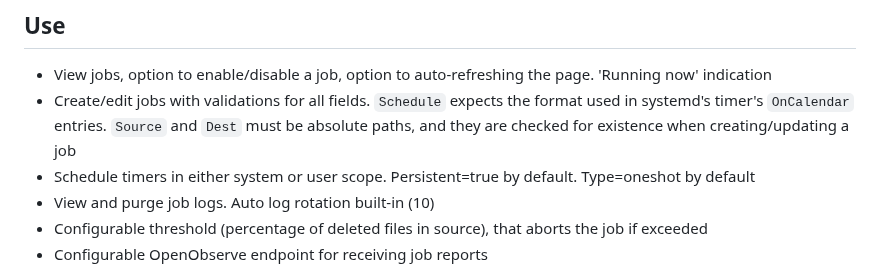
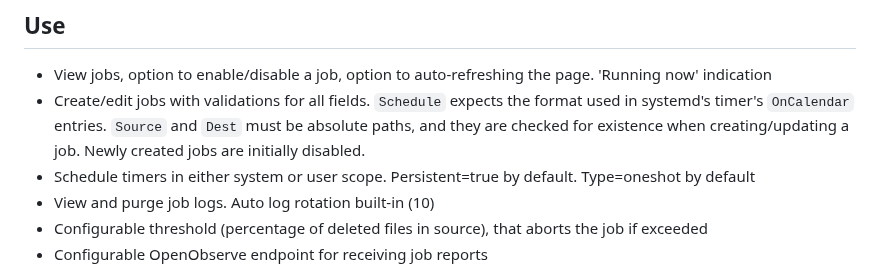
Before and after one commit to mchatzi/mirrorr, a Markdown page: README.md, the part around the change. Drawn GitHub-style.

````diff
--- a/README.md
+++ b/README.md
@@ -66,7 +66,7 @@ mirrorr
 ## Use
 
 * View jobs, option to enable/disable a job, option to auto-refreshing the page. 'Running now' indication
-* Create/edit jobs with validations for all fields. ```Schedule``` expects the format used in systemd's timer's ```OnCalendar``` entries. ```Source``` and ```Dest``` must be absolute paths, and they are checked for existence when creating/updating a job
+* Create/edit jobs with validations for all fields. ```Schedule``` expects the format used in systemd's timer's ```OnCalendar``` entries. ```Source``` and ```Dest``` must be absolute paths, and they are checked for existence when creating/updating a job. Newly created jobs are initially disabled.
 * Schedule timers in either system or user scope. Persistent=true by default. Type=oneshot by default
 * View and purge job logs. Auto log rotation built-in (10)
 * Configurable threshold (percentage of deleted files in source), that aborts the job if exceeded
````
